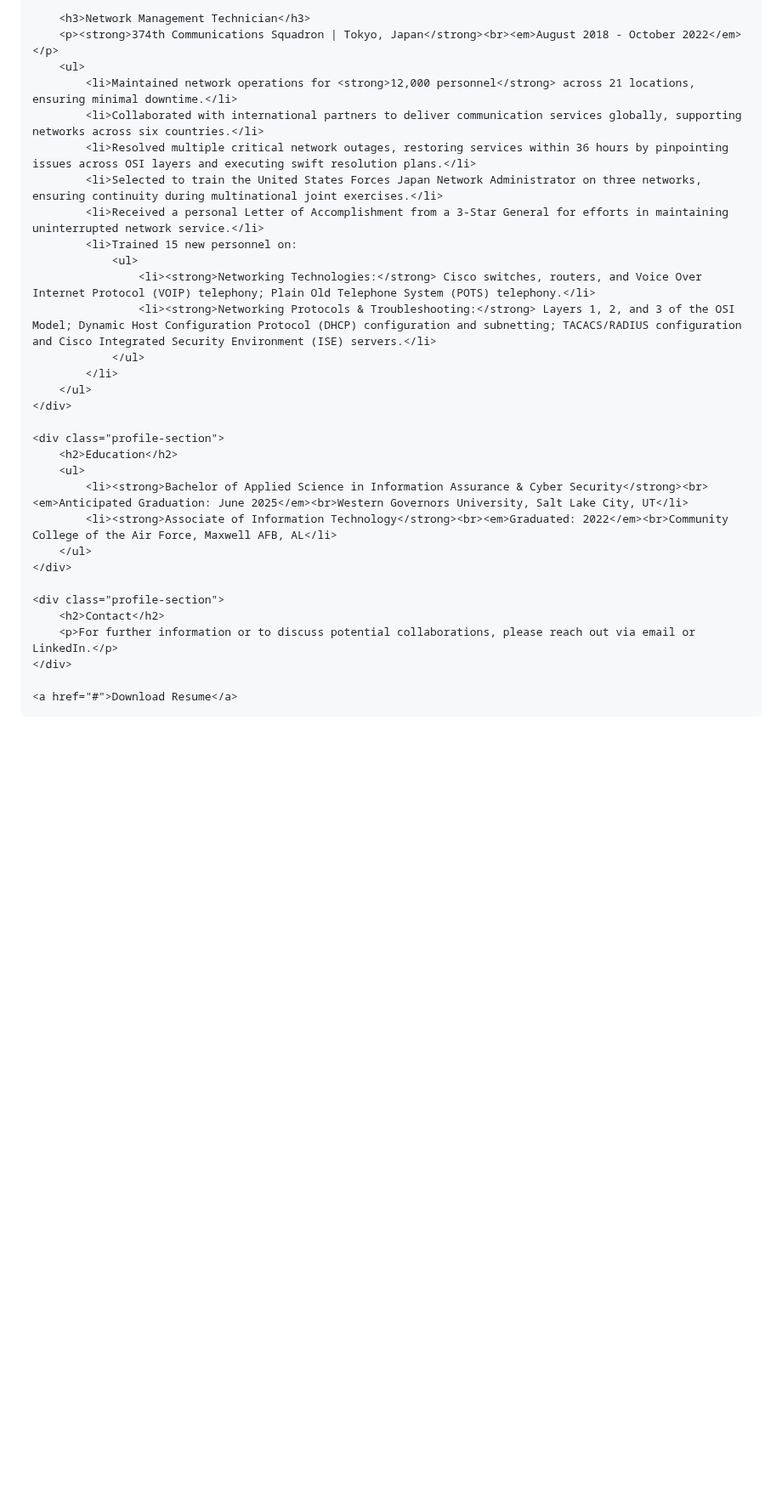
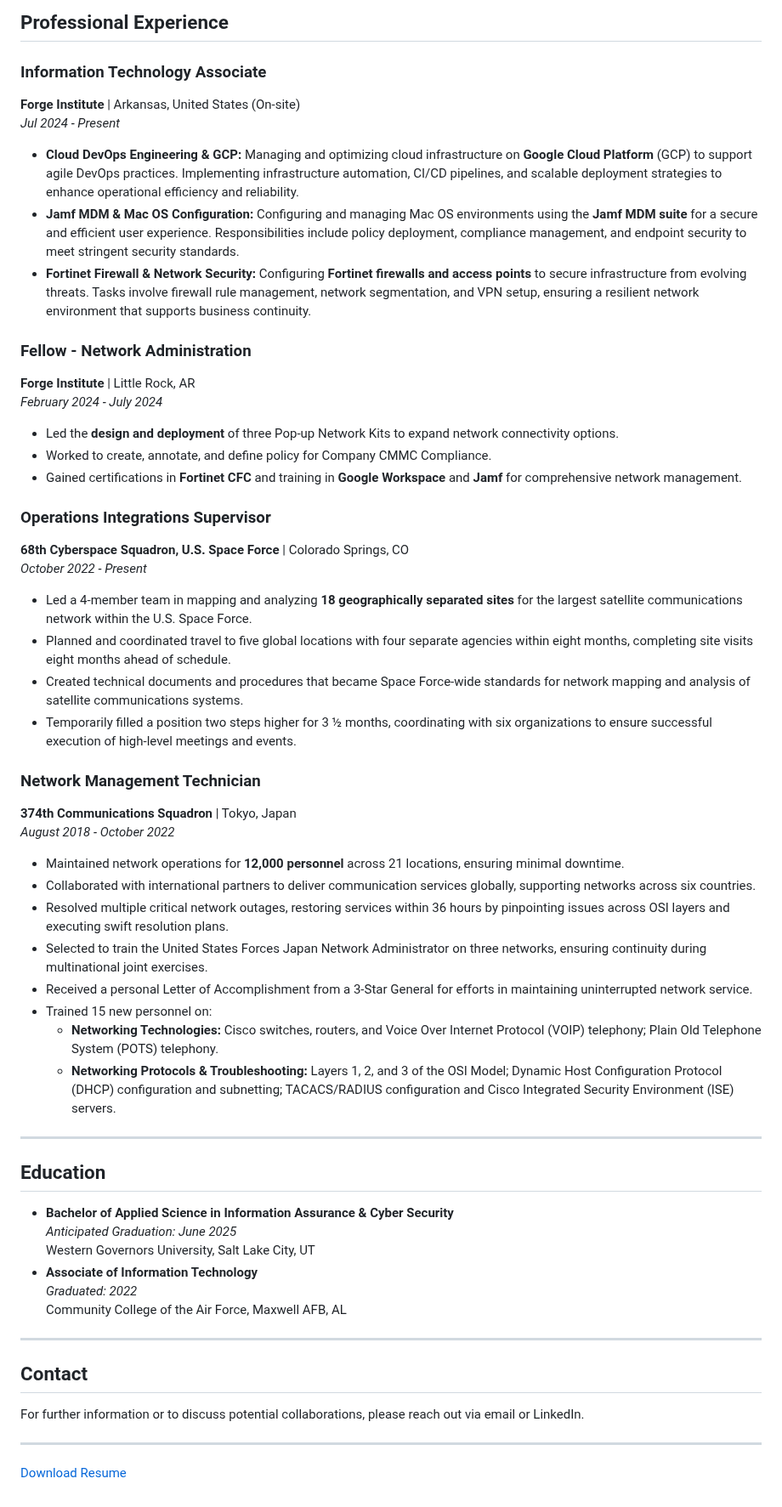
Before and after one commit to PrestonWest87/Preston, a Markdown page: README.md, the part around one of its changes. Shown at 85% size. Rendered like a GitHub page; blank space fills up the shorter version.

```diff
--- a/README.md
+++ b/README.md
@@ -104,34 +34,59 @@
 
-        <h3>Network Management Technician</h3>
-        <p><strong>374th Communications Squadron | Tokyo, Japan</strong><br><em>August 2018 - October 2022</em></p>
-        <ul>
-            <li>Maintained network operations for <strong>12,000 personnel</strong> across 21 locations, ensuring minimal downtime.</li>
-            <li>Collaborated with international partners to deliver communication services globally, supporting networks across six countries.</li>
-            <li>Resolved multiple critical network outages, restoring services within 36 hours by pinpointing issues across OSI layers and executing swift resolution plans.</li>
-            <li>Selected to train the United States Forces Japan Network Administrator on three networks, ensuring continuity during multinational joint exercises.</li>
-            <li>Received a personal Letter of Accomplishment from a 3-Star General for efforts in maintaining uninterrupted network service.</li>
-            <li>Trained 15 new personnel on:
-                <ul>
-                    <li><strong>Networking Technologies:</strong> Cisco switches, routers, and Voice Over Internet Protocol (VOIP) telephony; Plain Old Telephone System (POTS) telephony.</li>
-                    <li><strong>Networking Protocols & Troubleshooting:</strong> Layers 1, 2, and 3 of the OSI Model; Dynamic Host Configuration Protocol (DHCP) configuration and subnetting; TACACS/RADIUS configuration and Cisco Integrated Security Environment (ISE) servers.</li>
-                </ul>
-            </li>
-        </ul>
-    </div>
+## Professional Experience
 
-    <div class="profile-section">
-        <h2>Education</h2>
-        <ul>
-            <li><strong>Bachelor of Applied Science in Information Assurance & Cyber Security</strong><br><em>Anticipated Graduation: June 2025</em><br>Western Governors University, Salt Lake City, UT</li>
-            <li><strong>Associate of Information Technology</strong><br><em>Graduated: 2022</em><br>Community College of the Air Force, Maxwell AFB, AL</li>
-        </ul>
-    </div>
+### Information Technology Associate
+**Forge Institute** | Arkansas, United States (On-site)
+_Jul 2024 - Present_
 
-    <div class="profile-section">
-        <h2>Contact</h2>
-        <p>For further information or to discuss potential collaborations, please reach out via email or LinkedIn.</p>
-    </div>
+- **Cloud DevOps Engineering & GCP:** Managing and optimizing cloud infrastructure on **Google Cloud Platform** (GCP) to support agile DevOps practices. Implementing infrastructure automation, CI/CD pipelines, and scalable deployment strategies to enhance operational efficiency and reliability.
+- **Jamf MDM & Mac OS Configuration:** Configuring and managing Mac OS environments using the **Jamf MDM suite** for a secure and efficient user experience. Responsibilities include policy deployment, compliance management, and endpoint security to meet stringent security standards.
+- **Fortinet Firewall & Network Security:** Configuring **Fortinet firewalls and access points** to secure infrastructure from evolving threats. Tasks involve firewall rule management, network segmentation, and VPN setup, ensuring a resilient network environment that supports business continuity.
 
-    <a href="#">Download Resume</a>
-</body>
-</html>
+### Fellow - Network Administration
+**Forge Institute** | Little Rock, AR
+_February 2024 - July 2024_
+
+- Led the **design and deployment** of three Pop-up Network Kits to expand network connectivity options.
+- Worked to create, annotate, and define policy for Company CMMC Compliance.
+- Gained certifications in **Fortinet CFC** and training in **Google Workspace** and **Jamf** for comprehensive network management.
+
+### Operations Integrations Supervisor
+**68th Cyberspace Squadron, U.S. Space Force** | Colorado Springs, CO
+_October 2022 - Present_
+
+- Led a 4-member team in mapping and analyzing **18 geographically separated sites** for the largest satellite communications network within the U.S. Space Force.
+- Planned and coordinated travel to five global locations with four separate agencies within eight months, completing site visits eight months ahead of schedule.
+- Created technical documents and procedures that became Space Force-wide standards for network mapping and analysis of satellite communications systems.
+- Temporarily filled a position two steps higher for 3 ½ months, coordinating with six organizations to ensure successful execution of high-level meetings and events.
+
+### Network Management Technician
+**374th Communications Squadron** | Tokyo, Japan
+_August 2018 - October 2022_
+
+- Maintained network operations for **12,000 personnel** across 21 locations, ensuring minimal downtime.
+- Collaborated with international partners to deliver communication services globally, supporting networks across six countries.
+- Resolved multiple critical network outages, restoring services within 36 hours by pinpointing issues across OSI layers and executing swift resolution plans.
+- Selected to train the United States Forces Japan Network Administrator on three networks, ensuring continuity during multinational joint exercises.
+- Received a personal Letter of Accomplishment from a 3-Star General for efforts in maintaining uninterrupted network service.
+- Trained 15 new personnel on:
+  - **Networking Technologies:** Cisco switches, routers, and Voice Over Internet Protocol (VOIP) telephony; Plain Old Telephone System (POTS) telephony.
+  - **Networking Protocols & Troubleshooting:** Layers 1, 2, and 3 of the OSI Model; Dynamic Host Configuration Protocol (DHCP) configuration and subnetting; TACACS/RADIUS configuration and Cisco Integrated Security Environment (ISE) servers.
+
+---
+
+## Education
+- **Bachelor of Applied Science in Information Assurance & Cyber Security**
+  _Anticipated Graduation: June 2025_
+  Western Governors University, Salt Lake City, UT
+- **Associate of Information Technology**
+  _Graduated: 2022_
+  Community College of the Air Force, Maxwell AFB, AL
+
+---
+
+## Contact
+For further information or to discuss potential collaborations, please reach out via email or LinkedIn.
+
+---
+
+[Download Resume](#)
```
Also changed, not shown: other parts of README.md (+24 -94 lines).
